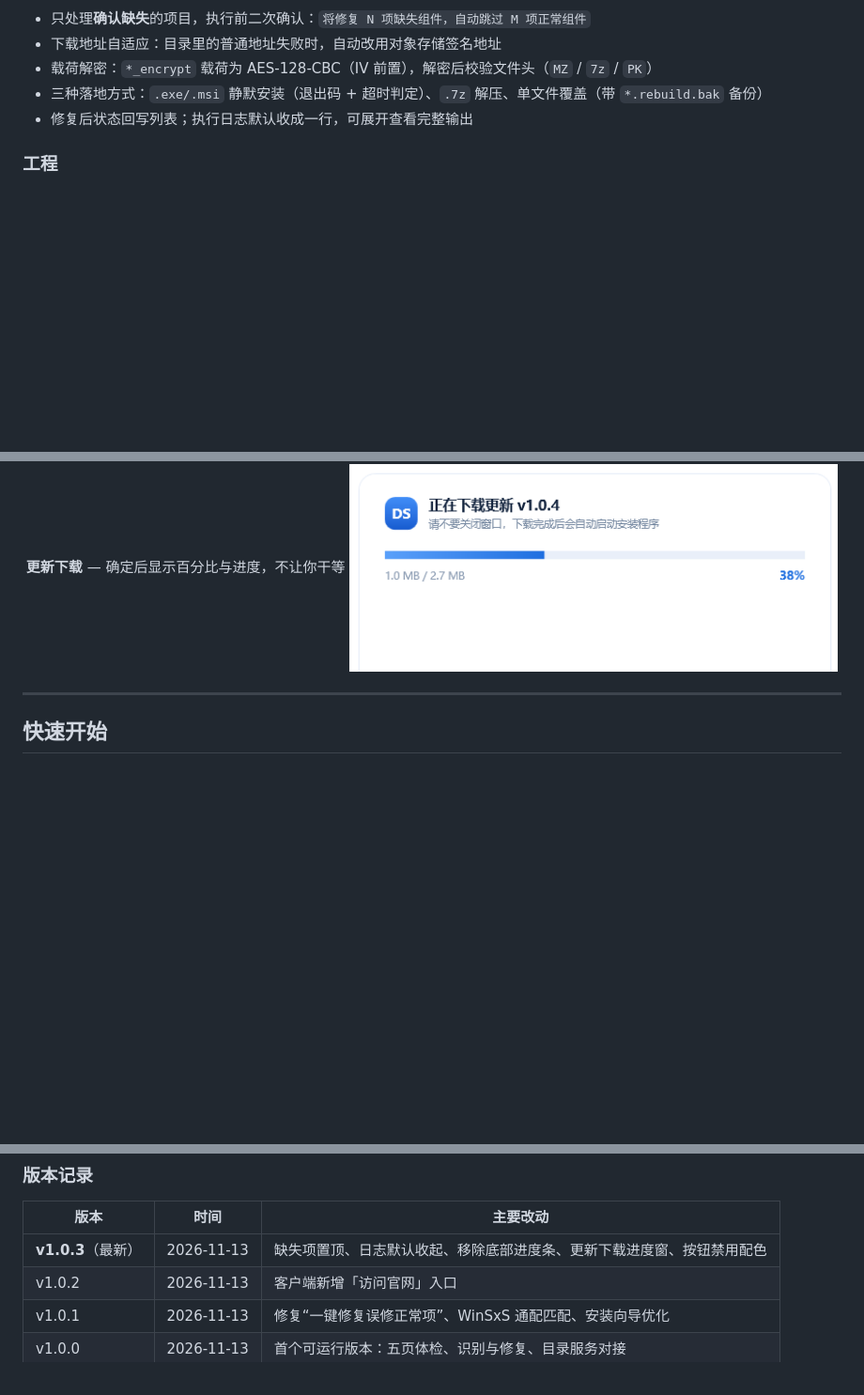
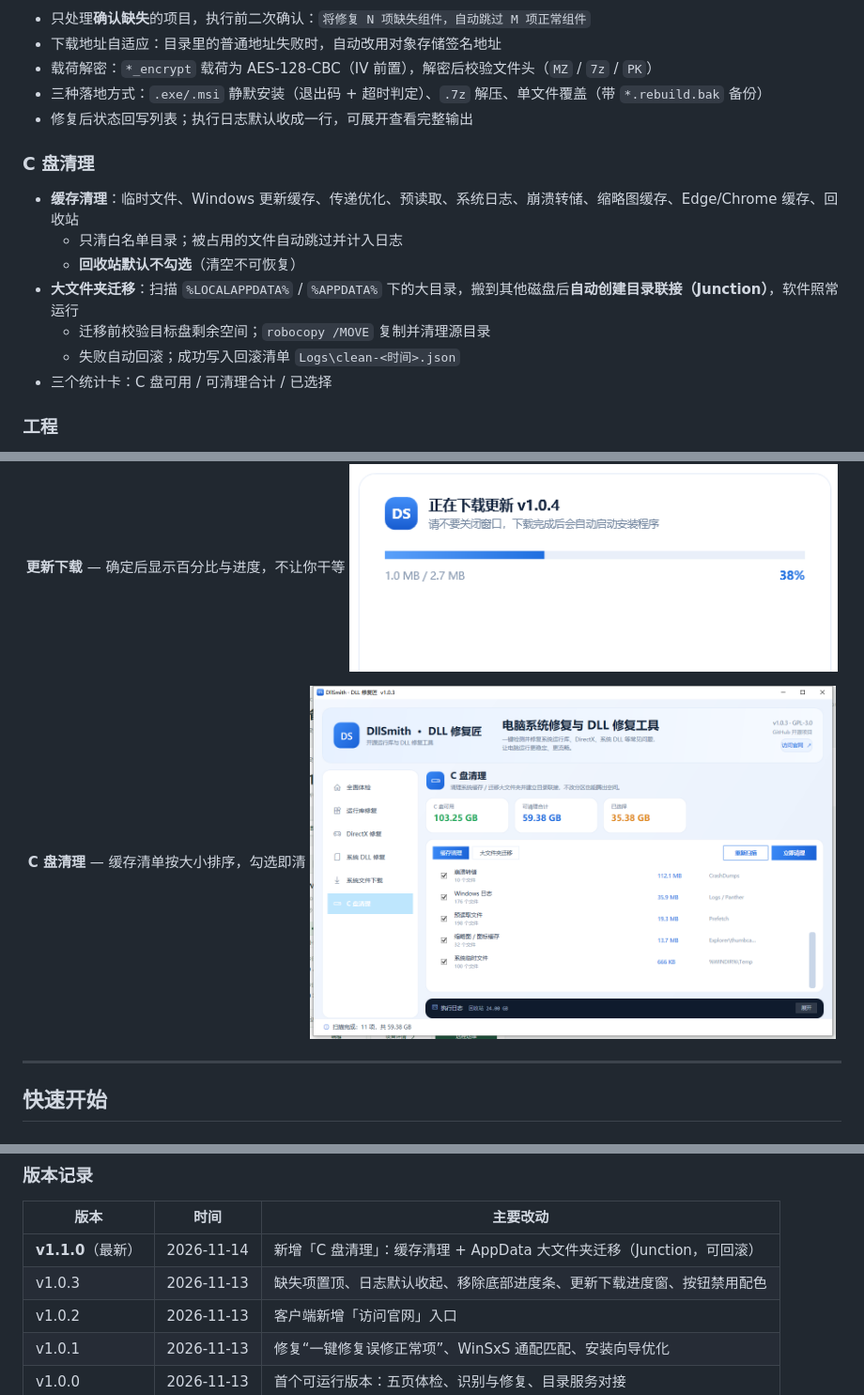
Before and after one commit to as851500663/DllSmith, a Markdown page: README.md, 3 parts joined by grey strips. Shown at 94% size. Rendered like a GitHub page; pictures changed too: docs/screenshots/clean.png (added); blank space fills up the shorter version.

Commit message:
feat: 1.1.0 新增 C 盘清理（缓存清理 + AppData 大文件夹迁移/Junction）

```diff
--- a/README.md
+++ b/README.md
@@ -76,6 +76,16 @@ DllSmith 把这件事收敛成三步：**体检 → 看清单 → 一键修复**
 - 三种落地方式：`.exe/.msi` 静默安装（退出码 + 超时判定）、`.7z` 解压、单文件覆盖（带 `*.rebuild.bak` 备份）
 - 修复后状态回写列表；执行日志默认收成一行，可展开查看完整输出
 
+### C 盘清理
+
+- **缓存清理**：临时文件、Windows 更新缓存、传递优化、预读取、系统日志、崩溃转储、缩略图缓存、Edge/Chrome 缓存、回收站
+  - 只清白名单目录；被占用的文件自动跳过并计入日志
+  - **回收站默认不勾选**（清空不可恢复）
+- **大文件夹迁移**：扫描 `%LOCALAPPDATA%` / `%APPDATA%` 下的大目录，搬到其他磁盘后**自动创建目录联接（Junction）**，软件照常运行
+  - 迁移前校验目标盘剩余空间；`robocopy /MOVE` 复制并清理源目录
+  - 失败自动回滚；成功写入回滚清单 `Logs\clean-<时间>.json`
+- 三个统计卡：C 盘可用 / 可清理合计 / 已选择
+
 ### 工程
 
 - 界面完全用代码构建（无 XAML 编译步骤），`csc` 一条命令即可产出 exe
@@ -99,6 +109,9 @@ DllSmith 把这件事收敛成三步：**体检 → 看清单 → 一键修复**
 **更新下载** — 确定后显示百分比与进度，不让你干等
 <img src="docs/screenshots/update.png" width="520">
 
+**C 盘清理** — 缓存清单按大小排序，勾选即清
+<img src="docs/screenshots/clean.png" width="560">
+
 </div>
 
 ---
@@ -118,7 +131,8 @@ DllSmith 把这件事收敛成三步：**体检 → 看清单 → 一键修复**
 
 | 版本 | 时间 | 主要改动 |
 |---|---|---|
-| **v1.0.3**（最新） | 2026-11-13 | 缺失项置顶、日志默认收起、移除底部进度条、更新下载进度窗、按钮禁用配色 |
+| **v1.1.0**（最新） | 2026-11-14 | 新增「C 盘清理」：缓存清理 + AppData 大文件夹迁移（Junction，可回滚） |
+| v1.0.3 | 2026-11-13 | 缺失项置顶、日志默认收起、移除底部进度条、更新下载进度窗、按钮禁用配色 |
 | v1.0.2 | 2026-11-13 | 客户端新增「访问官网」入口 |
 | v1.0.1 | 2026-11-13 | 修复“一键修复误修正常项”、WinSxS 通配匹配、安装向导优化 |
 | v1.0.0 | 2026-11-13 | 首个可运行版本：五页体检、识别与修复、目录服务对接 |
```
Also changed, not shown: docs/versions.md (+14 -1 lines), 3 other files.
